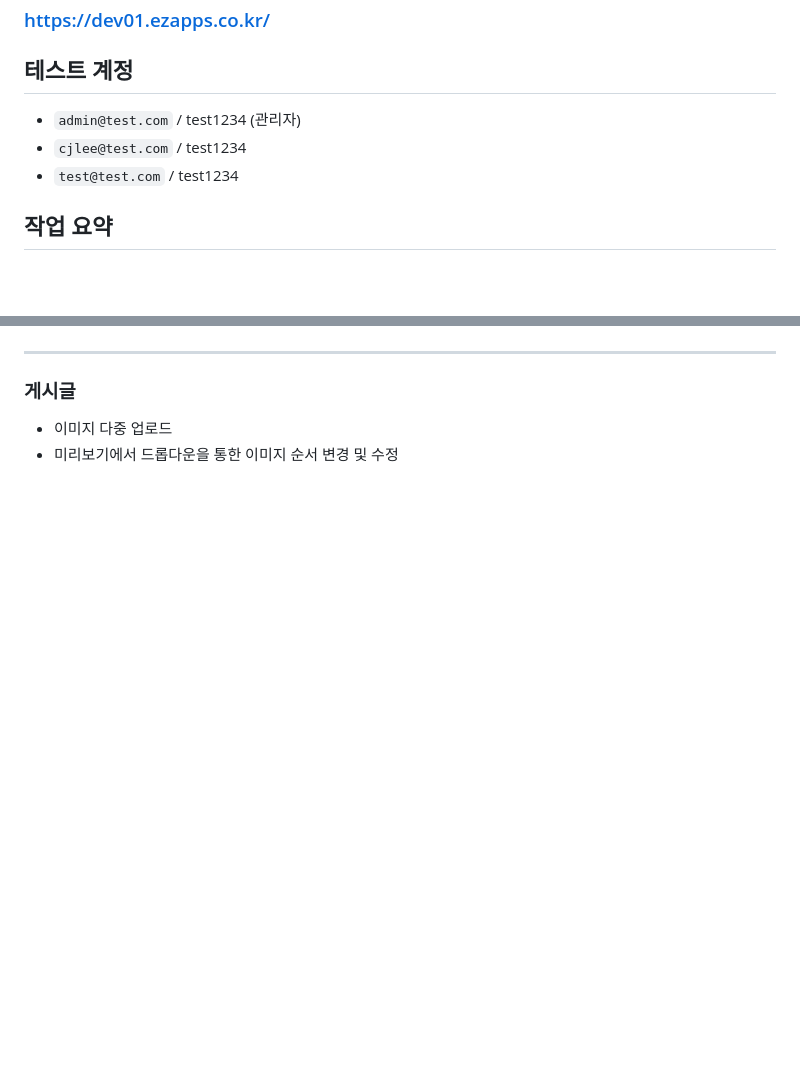
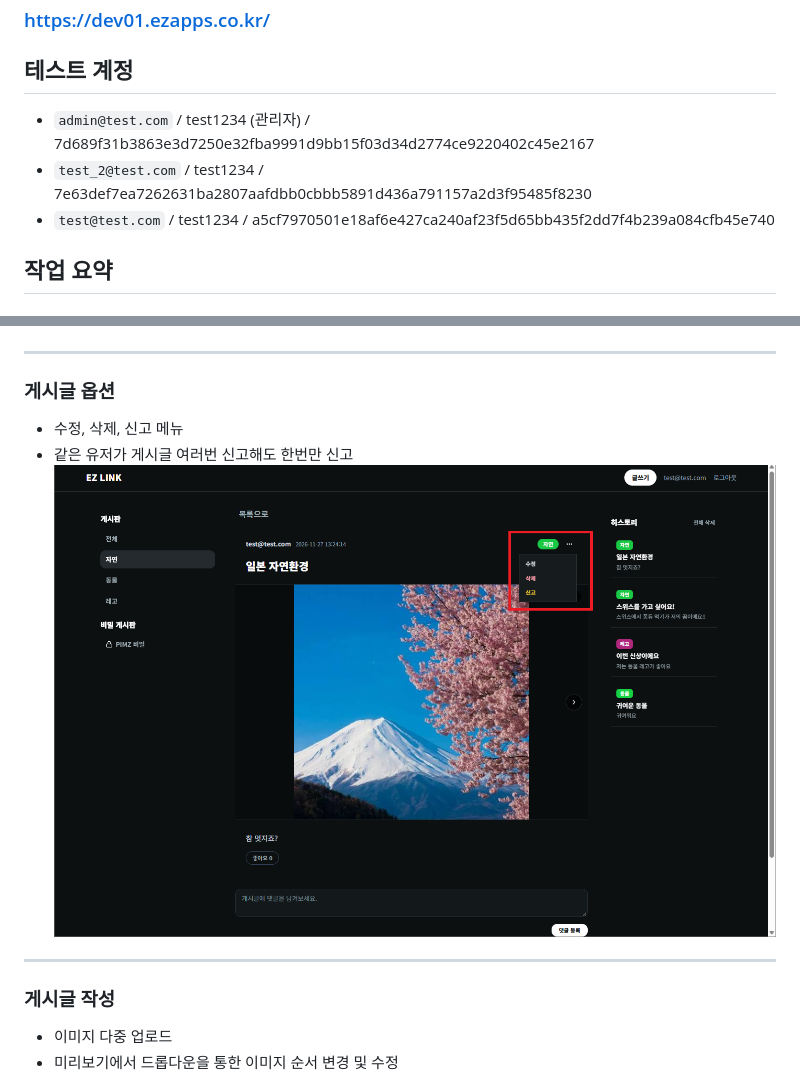
Before and after one commit to chaejoo-lee/PIMZ-practice-project, a Markdown page: README.md, 2 parts joined by grey strips. Drawn GitHub-style; pictures changed too: img/6.2.게시글옵션.png (added); blank space fills up the shorter version.

Commit message:
옵션 내용 추가

```diff
--- a/README.md
+++ b/README.md
@@ -2,9 +2,10 @@
 
 ## 테스트 계정
 
-- `admin@test.com` / test1234 (관리자)
-- `cjlee@test.com` / test1234
-- `test@test.com` / test1234
+- `admin@test.com` / test1234 (관리자) /
+  7d689f31b3863e3d7250e32fba9991d9bb15f03d34d2774ce9220402c45e2167
+- `test_2@test.com` / test1234 / 7e63def7ea7262631ba2807aafdbb0cbbb5891d436a791157a2d3f95485f8230
+- `test@test.com` / test1234 / a5cf7970501e18af6e427ca240af23f5d65bb435f2dd7f4b239a084cfb45e740
 
 ## 작업 요약
 
@@ -58,7 +59,15 @@
 
 ---
 
-### 게시글
+### 게시글 옵션
+
+- 수정, 삭제, 신고 메뉴
+- 같은 유저가 게시글 여러번 신고해도 한번만 신고
+  ![](/img/6.2.게시글옵션.png)
+
+---
+
+### 게시글 작성
 
 - 이미지 다중 업로드
 - 미리보기에서 드롭다운을 통한 이미지 순서 변경 및 수정
```
